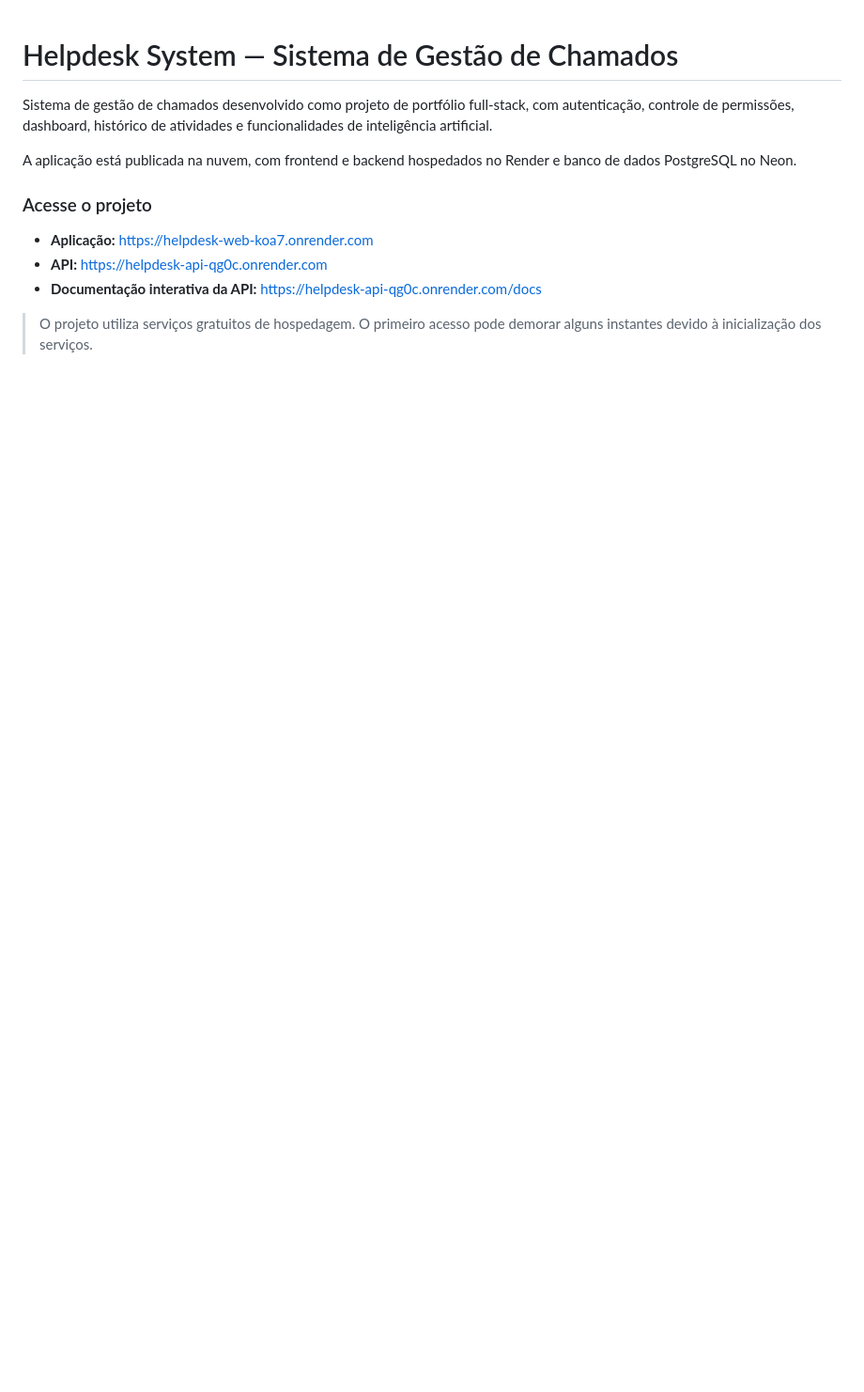
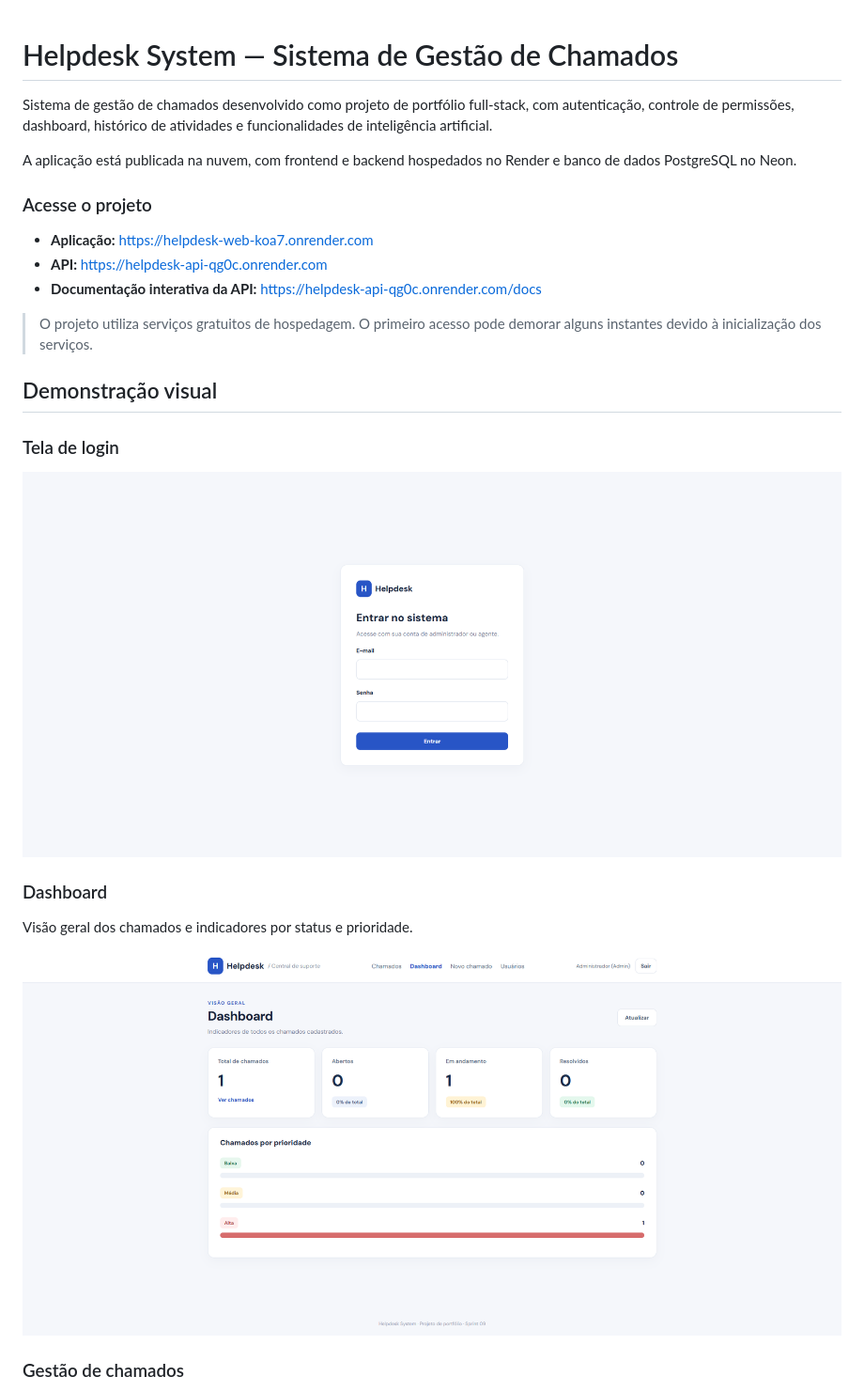
Before and after one commit to CaioMiranda12/helpdesk-system, a Markdown page: README.md, the part around one of its changes. Shown at 94% size. Drawn GitHub-style; pictures changed too: docs/screenshots/dashboard.png (added), docs/screenshots/login.png (added); blank space fills up the shorter version.

Commit message:
docs: adiciona capturas de tela ao README

```diff
--- a/README.md
+++ b/README.md
@@ -11,3 +11,18 @@ A aplicação está publicada na nuvem, com frontend e backend hospedados no Ren
 - **Documentação interativa da API:** https://helpdesk-api-qg0c.onrender.com/docs
 
 > O projeto utiliza serviços gratuitos de hospedagem. O primeiro acesso pode demorar alguns instantes devido à inicialização dos serviços.
+
+## Demonstração visual
+
+### Tela de login
+
+![Tela de login do Helpdesk](docs/screenshots/login.png)
+
+### Dashboard
+
+Visão geral dos chamados e indicadores por status e prioridade.
+
+![Dashboard do Helpdesk](docs/screenshots/dashboard.png)
+
+### Gestão de chamados
+
```
Also changed, not shown: other parts of README.md (+9 -0 lines), docs/screenshots/chamados.png (added), docs/screenshots/detalhes.png (added).
